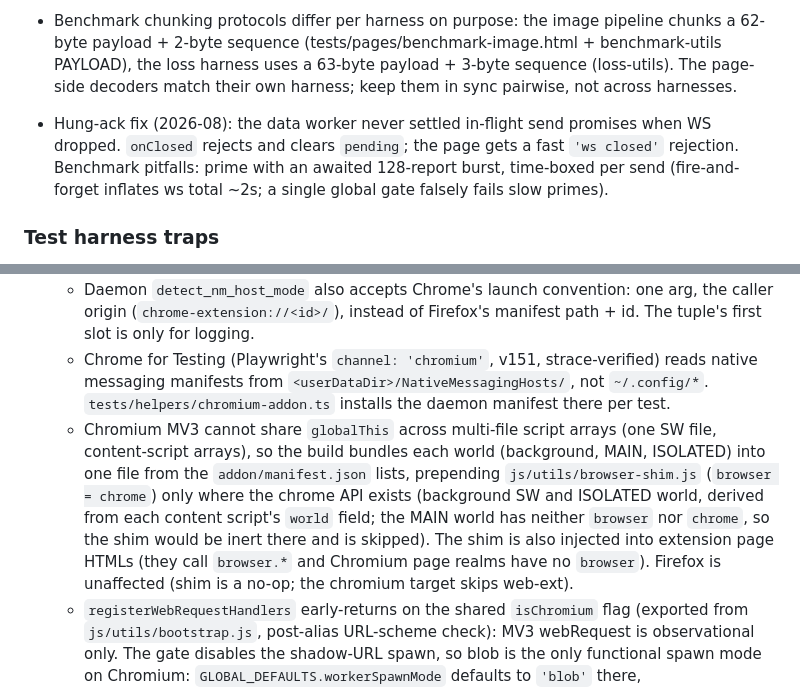
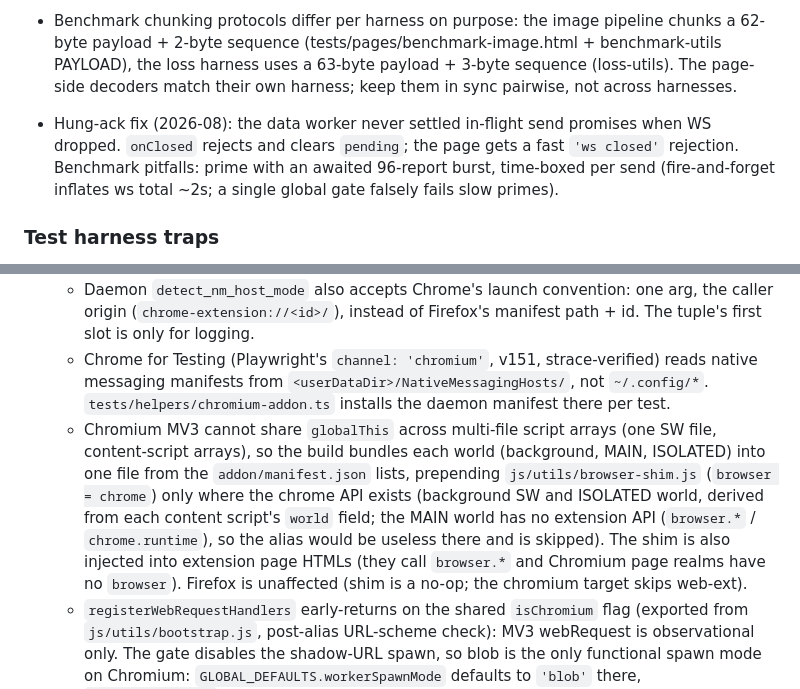
Before and after one commit to K4zoku/FF-WebHID, a Markdown page: AGENTS.md, 2 parts joined by grey strips. GitHub-like rendering.

Commit message:
docs: update stale info

```diff
--- a/AGENTS.md
+++ b/AGENTS.md
@@ -58,7 +58,7 @@ Single `dataPlane` setting (`ws` / `wt` / `nm`). Control plane (handshake, open/
 - Image-pipeline benchmark (`tests/benchmark/`, see [docs/BENCHMARK.md](docs/BENCHMARK.md)): bursts of ~330 consecutive reports drop on the page side (ws 30-36, nm 7-37 mid-session); the FIRST burst after cold start or a data-plane switch is the lossiest. Benchmark invalidates dropped runs, retries, and runs an unmeasured warm-up burst per cold-start spec. Normal-rate e2e is drop-free; do not extrapolate burst loss to normal use.
 - Benchmark chunking protocols differ per harness on purpose: the image pipeline chunks a 62-byte payload + 2-byte sequence (tests/pages/benchmark-image.html + benchmark-utils PAYLOAD), the loss harness uses a 63-byte payload + 3-byte sequence (loss-utils). The page-side decoders match their own harness; keep them in sync pairwise, not across harnesses.
 
-- Hung-ack fix (2026-08): the data worker never settled in-flight send promises when WS dropped. `onClosed` rejects and clears `pending`; the page gets a fast `'ws closed'` rejection. Benchmark pitfalls: prime with an awaited 128-report burst, time-boxed per send (fire-and-forget inflates ws total ~2s; a single global gate falsely fails slow primes).
+- Hung-ack fix (2026-08): the data worker never settled in-flight send promises when WS dropped. `onClosed` rejects and clears `pending`; the page gets a fast `'ws closed'` rejection. Benchmark pitfalls: prime with an awaited 96-report burst, time-boxed per send (fire-and-forget inflates ws total ~2s; a single global gate falsely fails slow primes).
 
 ### Test harness traps
 
@@ -117,7 +117,7 @@ The popup's site label is a custom dropdown (no `<select>`) listing the active t
 - **Chromium testbed** (`chromium-testbed` branch): runs the addon itself on Chromium via `TARGET=chromium npm run build:addon` (unpacked `dist/chromium/`) to measure addon overhead vs native WebHID in the same runtime. Conventions:
   - Daemon `detect_nm_host_mode` also accepts Chrome's launch convention: one arg, the caller origin (`chrome-extension://<id>/`), instead of Firefox's manifest path + id. The tuple's first slot is only for logging.
   - Chrome for Testing (Playwright's `channel: 'chromium'`, v151, strace-verified) reads native messaging manifests from `<userDataDir>/NativeMessagingHosts/`, not `~/.config/*`. `tests/helpers/chromium-addon.ts` installs the daemon manifest there per test.
-  - Chromium MV3 cannot share `globalThis` across multi-file script arrays (one SW file, content-script arrays), so the build bundles each world (background, MAIN, ISOLATED) into one file from the `addon/manifest.json` lists, prepending `js/utils/browser-shim.js` (`browser = chrome`) only where the chrome API exists (background SW and ISOLATED world, derived from each content script's `world` field; the MAIN world has neither `browser` nor `chrome`, so the shim would be inert there and is skipped). The shim is also injected into extension page HTMLs (they call `browser.*` and Chromium page realms have no `browser`). Firefox is unaffected (shim is a no-op; the chromium target skips web-ext).
+  - Chromium MV3 cannot share `globalThis` across multi-file script arrays (one SW file, content-script arrays), so the build bundles each world (background, MAIN, ISOLATED) into one file from the `addon/manifest.json` lists, prepending `js/utils/browser-shim.js` (`browser = chrome`) only where the chrome API exists (background SW and ISOLATED world, derived from each content script's `world` field; the MAIN world has no extension API (`browser.*` / `chrome.runtime`), so the alias would be useless there and is skipped). The shim is also injected into extension page HTMLs (they call `browser.*` and Chromium page realms have no `browser`). Firefox is unaffected (shim is a no-op; the chromium target skips web-ext).
   - `registerWebRequestHandlers` early-returns on the shared `isChromium` flag (exported from `js/utils/bootstrap.js`, post-alias URL-scheme check): MV3 webRequest is observational only. The gate disables the shadow-URL spawn, so blob is the only functional spawn mode on Chromium: `GLOBAL_DEFAULTS.workerSpawnMode` defaults to `'blob'` there, `resolveSpawnMode` forces blob, and the Worker Spawn Mode setting is hidden from the popup/settings UI. The pageAction picker mode is likewise not offered (no pageAction API; a saved `'pageAction'` value is coerced to modal at the bridge, and the background's `openPickerPageAction`, including its inactive-tab notification, is gated to Firefox). The benchmark page has no CSP, so ws/wt spawn their worker via the blob path. Without the gate the blocking listener registration throws and breaks boot.
   - The testbed runs all four data planes (`tests/benchmark/chromium-addon/`): nm, ws, wt (blob worker), wt-inpage (`useWorker: false`). Run it on its own: one early wt execution ran alongside other benchmarks and showed ~4.7ms p50, sequential runs are stable at ~0.6ms.
   - Chromium does not render SVG extension icons; `addon/icons/*.png` are rasterized from the SVGs.
```
